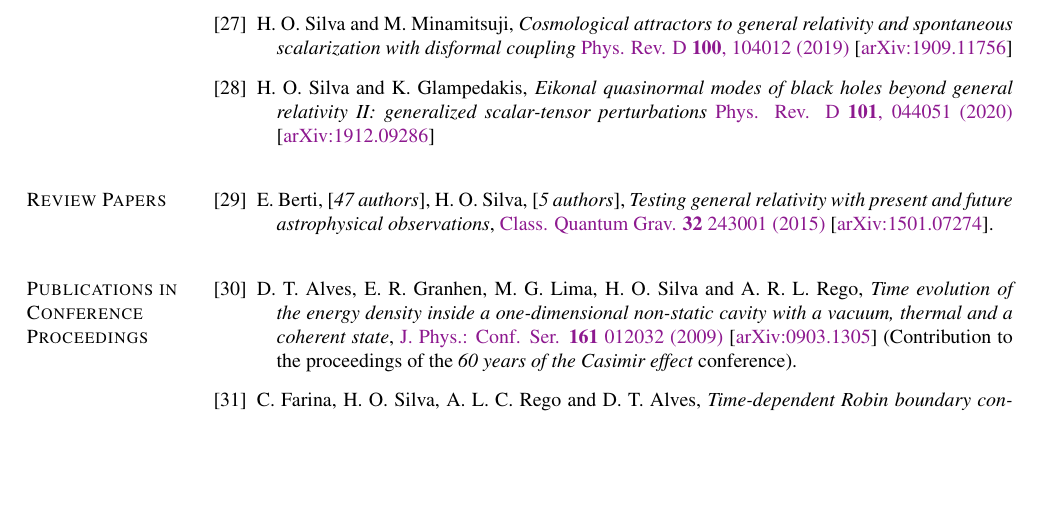
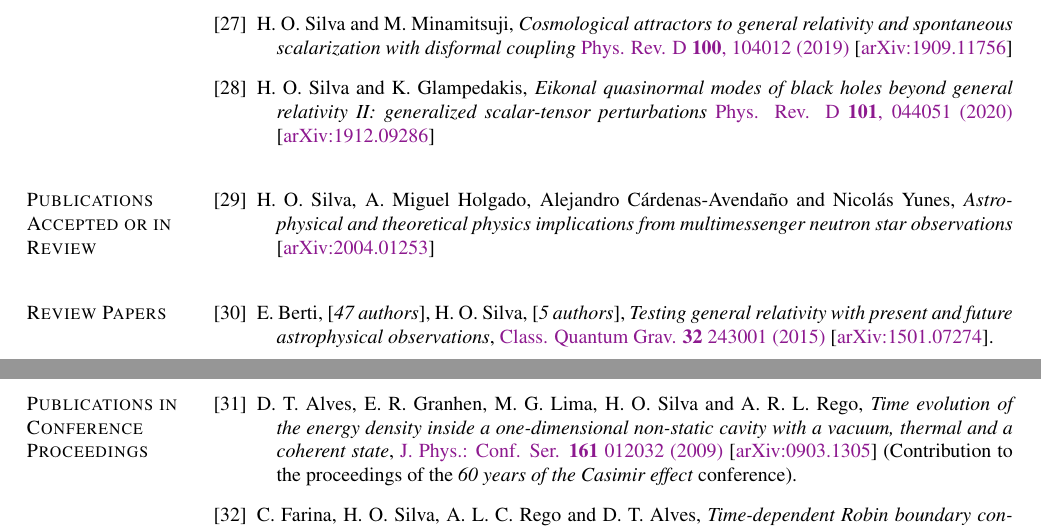
Before and after one commit to hosilva/hosilvacv, a LaTeX CV (cv_hector.tex): part of page 3 of 9 before the commit and two parts of pages 3 and 4 of 9 after it, the two joined at a grey line, cut so that both start at the same text, the shorter picture padded with empty space. Compiled offline with pdfLaTeX.

Commit message:
astro and th-ph nicer paper on the arxiv

```diff
--- a/cv_hector.tex
+++ b/cv_hector.tex
@@ -677,16 +677,15 @@ Bel\'em, PA, Brazil
     [\href{https://arxiv.org/abs/1912.09286}{arXiv:1912.09286}]
 \end{bibenum}
 
-% \blankline
-%
-% \section{Publications Accepted or in Review}
-%
-% \begin{bibenum}
-%     \item H. O. Silva and K. Glampedakis,
-%     \emph{Eikonal quasinormal modes of black holes beyond general relativity II: generalised scalar-tensor perturbations}
-%     % \href{https://link.aps.org/doi/10.1103/PhysRevD.100.104012}{Phys. Rev. D {\bf 100}, 104012 (2019)}
-%     [\href{https://arxiv.org/abs/1912.09286}{arXiv:1912.09286}]
-% \end{bibenum}
+\blankline
+
+\section{Publications Accepted or in Review}
+
+\begin{bibenum}
+    \item H. O. Silva, A. Miguel Holgado, Alejandro C\'{a}rdenas-Avenda\~{n}o and Nicol\'{a}s Yunes,
+    \emph{Astrophysical and theoretical physics implications from multimessenger neutron star observations}
+    [\href{https://arxiv.org/abs/2004.01253}{arXiv:2004.01253}]
+\end{bibenum}
 
 \blankline
 
```
